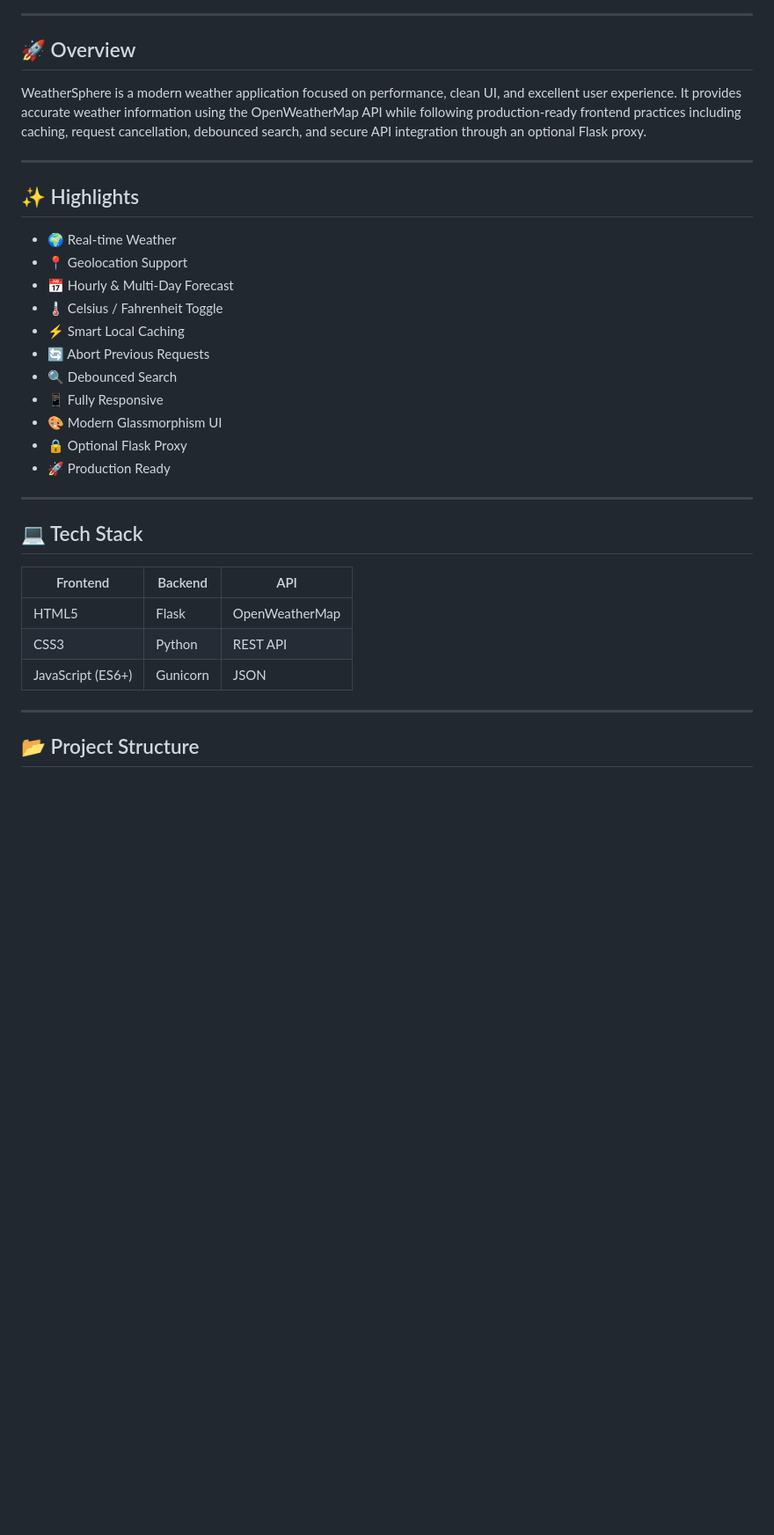
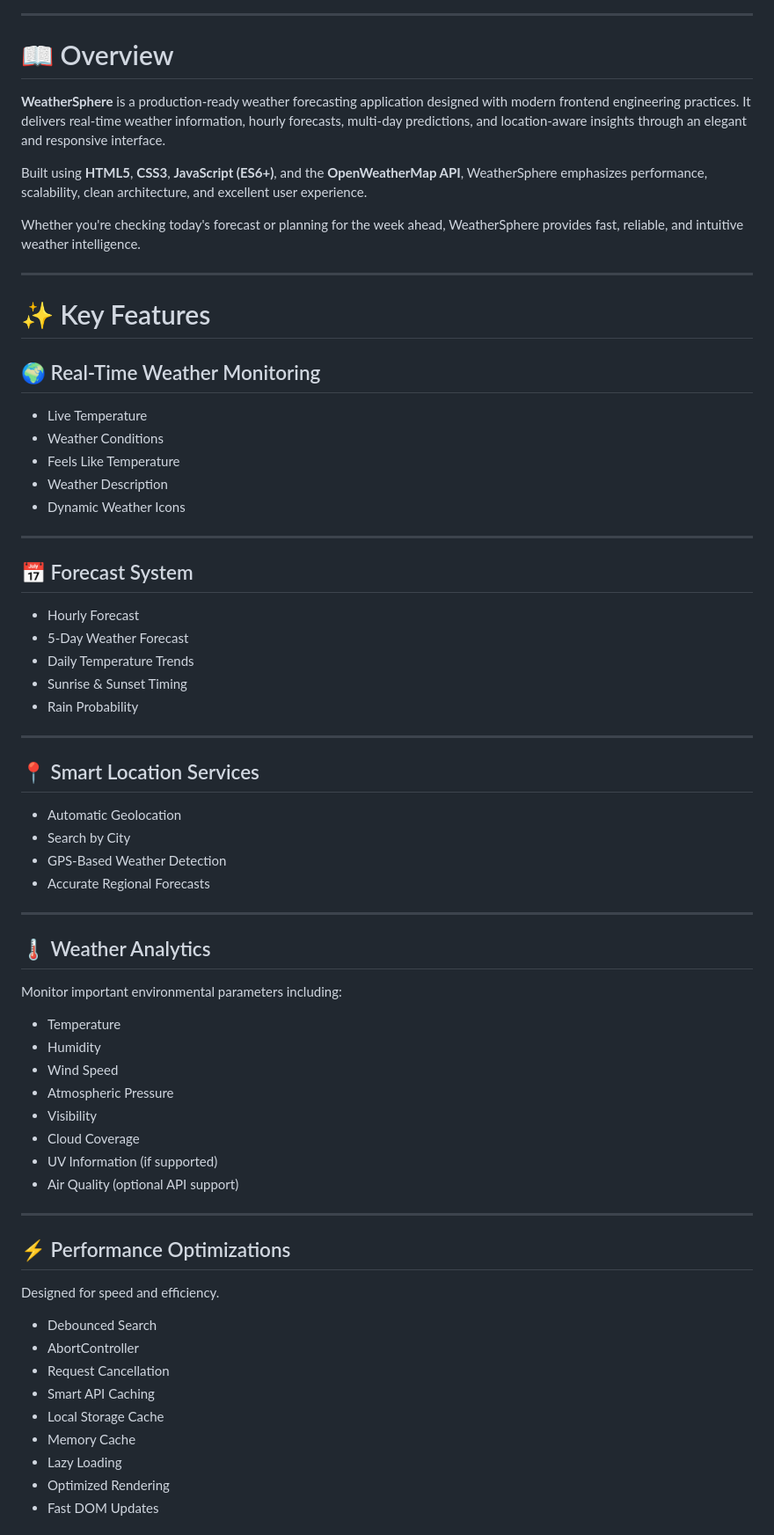
Before and after one commit to Kishor055/Simple-Weather-App-with-API-Integration-, a Markdown page: README.md, the part around one of its changes. Shown at 88% size. GitHub-like rendering; blank space fills up the shorter version.

```diff
--- a/README.md
+++ b/README.md
@@ -27,36 +33,73 @@ A fast, responsive, and production-ready weather application built with **HTML,
 
 ---
 
-## 🚀 Overview
+# 📖 Overview
 
-WeatherSphere is a modern weather application focused on performance, clean UI, and excellent user experience. It provides accurate weather information using the OpenWeatherMap API while following production-ready frontend practices including caching, request cancellation, debounced search, and secure API integration through an optional Flask proxy.
+**WeatherSphere** is a production-ready weather forecasting application designed with modern frontend engineering practices. It delivers real-time weather information, hourly forecasts, multi-day predictions, and location-aware insights through an elegant and responsive interface.
+
+Built using **HTML5**, **CSS3**, **JavaScript (ES6+)**, and the **OpenWeatherMap API**, WeatherSphere emphasizes performance, scalability, clean architecture, and excellent user experience.
+
+Whether you're checking today's forecast or planning for the week ahead, WeatherSphere provides fast, reliable, and intuitive weather intelligence.
 
 ---
 
-## ✨ Highlights
+# ✨ Key Features
 
-- 🌍 Real-time Weather
-- 📍 Geolocation Support
-- 📅 Hourly & Multi-Day Forecast
-- 🌡️ Celsius / Fahrenheit Toggle
-- ⚡ Smart Local Caching
-- 🔄 Abort Previous Requests
-- 🔍 Debounced Search
-- 📱 Fully Responsive
-- 🎨 Modern Glassmorphism UI
-- 🔒 Optional Flask Proxy
-- 🚀 Production Ready
+## 🌍 Real-Time Weather Monitoring
+
+- Live Temperature
+- Weather Conditions
+- Feels Like Temperature
+- Weather Description
+- Dynamic Weather Icons
 
 ---
 
-## 💻 Tech Stack
+## 📅 Forecast System
 
-| Frontend | Backend | API |
-|-----------|----------|-----|
-| HTML5 | Flask | OpenWeatherMap |
-| CSS3 | Python | REST API |
-| JavaScript (ES6+) | Gunicorn | JSON |
+- Hourly Forecast
+- 5-Day Weather Forecast
+- Daily Temperature Trends
+- Sunrise & Sunset Timing
+- Rain Probability
 
 ---
 
-## 📂 Project Structure
+## 📍 Smart Location Services
+
+- Automatic Geolocation
+- Search by City
+- GPS-Based Weather Detection
+- Accurate Regional Forecasts
+
+---
+
+## 🌡️ Weather Analytics
+
+Monitor important environmental parameters including:
+
+- Temperature
+- Humidity
+- Wind Speed
+- Atmospheric Pressure
+- Visibility
+- Cloud Coverage
+- UV Information (if supported)
+- Air Quality (optional API support)
+
+---
+
+## ⚡ Performance Optimizations
+
+Designed for speed and efficiency.
+
+- Debounced Search
+- AbortController
+- Request Cancellation
+- Smart API Caching
+- Local Storage Cache
+- Memory Cache
+- Lazy Loading
+- Optimized Rendering
+- Fast DOM Updates
+
```
Also changed, not shown: other parts of README.md (+249 -89 lines).
